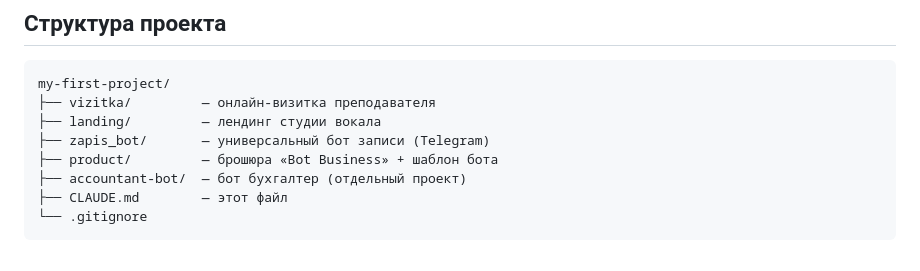
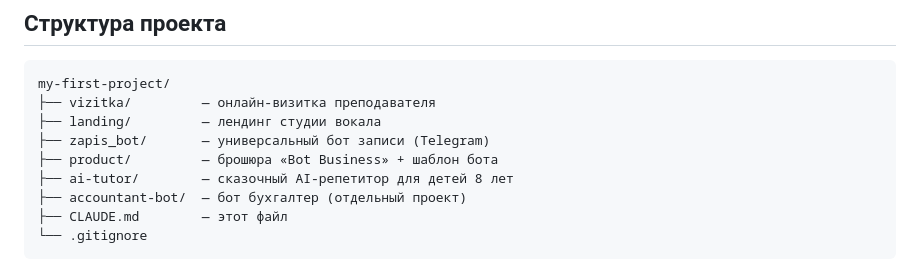
Before and after one commit to irekgai111-lang/vizitka, a Markdown page: CLAUDE.md, the part around the change. Rendered like a GitHub page.

Commit message:
Добавлен ai-tutor в структуру проекта CLAUDE.md
Co-Authored-By: Claude Opus 4.6 <noreply@anthropic.com>

```diff
--- a/CLAUDE.md
+++ b/CLAUDE.md
@@ -75,6 +75,7 @@ my-first-project/
 ├── landing/         — лендинг студии вокала
 ├── zapis_bot/       — универсальный бот записи (Telegram)
 ├── product/         — брошюра «Bot Business» + шаблон бота
+├── ai-tutor/        — сказочный AI-репетитор для детей 8 лет
 ├── accountant-bot/  — бот бухгалтер (отдельный проект)
 ├── CLAUDE.md        — этот файл
 └── .gitignore
```
